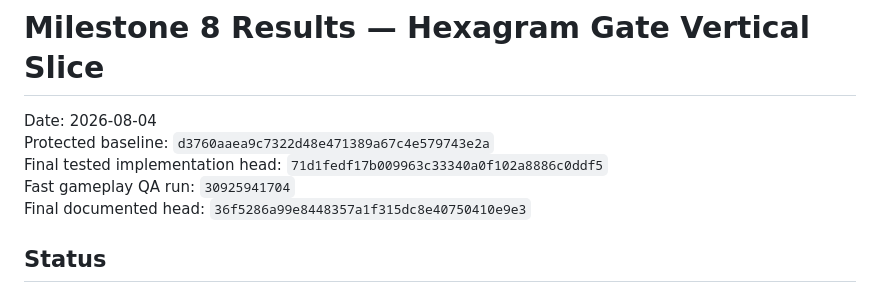
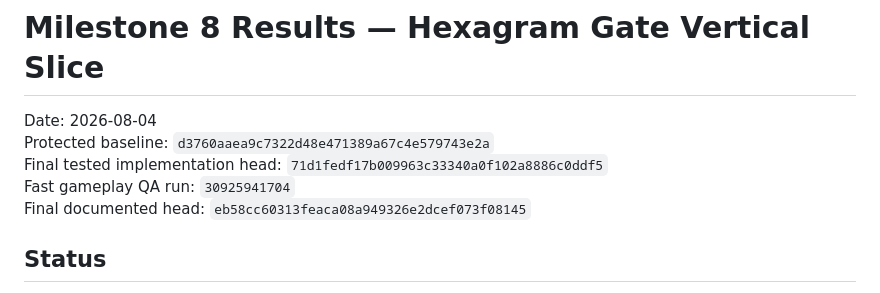
Before and after one commit to bookthief666/Sex-Magick-Game, a Markdown page: docs/qa/m8-hexagram-gate-slice-results.md, the part around the change. Rendered like a GitHub page.

Commit message:
Record final Gate slice documentation head

```diff
--- a/docs/qa/m8-hexagram-gate-slice-results.md
+++ b/docs/qa/m8-hexagram-gate-slice-results.md
@@ -4,7 +4,7 @@ Date: 2026-08-04
 Protected baseline: `d3760aaea9c7322d48e471389a67c4e579743e2a`
 Final tested implementation head: `71d1fedf17b009963c33340a0f102a8886c0ddf5`
 Fast gameplay QA run: `30925941704`
-Final documented head: `36f5286a99e8448357a1f315dc8e40750410e9e3`
+Final documented head: `eb58cc60313feaca08a949326e2dcef073f08145`
 
 ## Status
 
```
